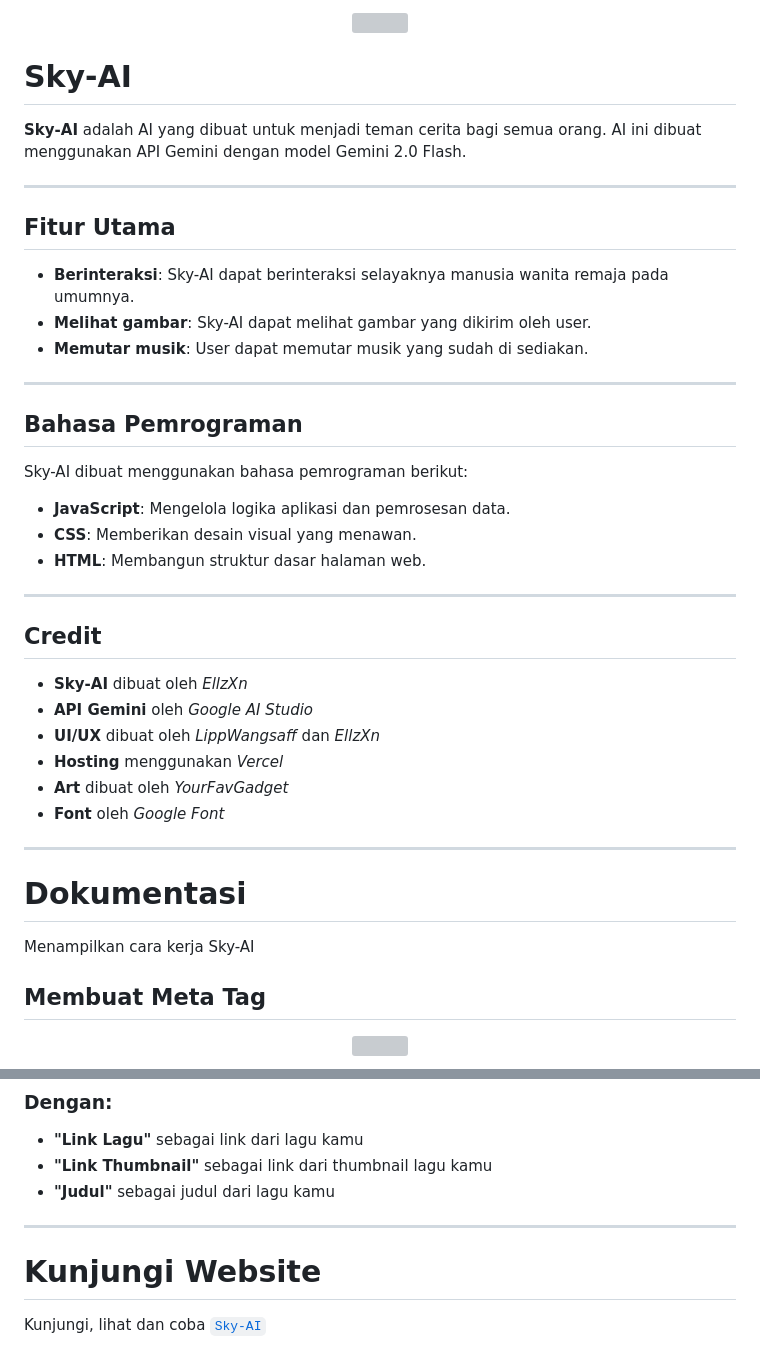
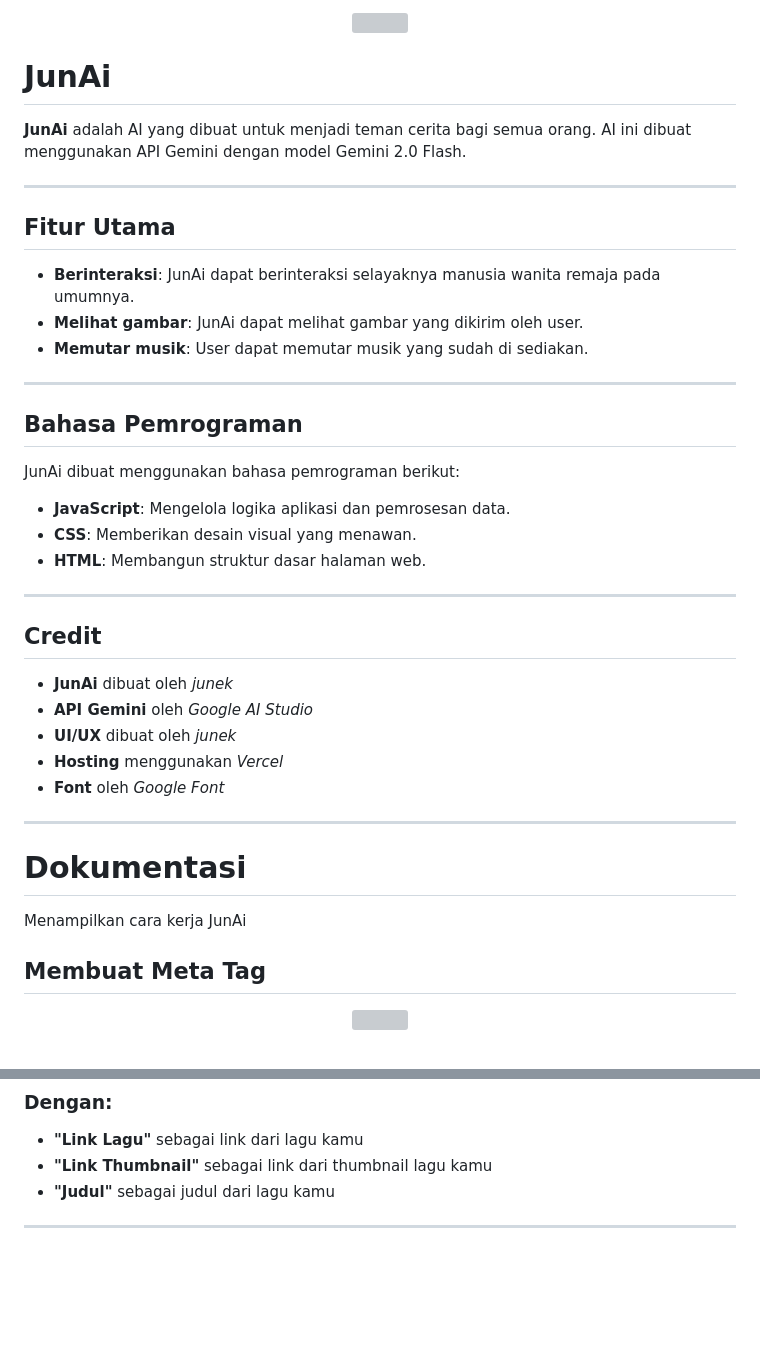
Before and after one commit to jun292/JunAi.2025, a Markdown page: README.md, 2 parts joined by grey strips. Drawn GitHub-style; blank space fills up the shorter version; grey boxes are pictures that could not be loaded.

```diff
--- a/README.md
+++ b/README.md
@@ -3,22 +3,22 @@
 </p>
 
-# Sky-AI
+# JunAi
 
-**Sky-AI** adalah AI yang dibuat untuk menjadi teman cerita bagi semua orang. AI ini dibuat menggunakan API Gemini dengan model Gemini 2.0 Flash.
+**JunAi** adalah AI yang dibuat untuk menjadi teman cerita bagi semua orang. AI ini dibuat menggunakan API Gemini dengan model Gemini 2.0 Flash.
 
 ---
 
 ## Fitur Utama
 
-- **Berinteraksi**: Sky-AI dapat berinteraksi selayaknya manusia wanita remaja pada umumnya.
-- **Melihat gambar**: Sky-AI dapat melihat gambar yang dikirim oleh user.
+- **Berinteraksi**: JunAi dapat berinteraksi selayaknya manusia wanita remaja pada umumnya.
+- **Melihat gambar**: JunAi dapat melihat gambar yang dikirim oleh user.
 - **Memutar musik**: User dapat memutar musik yang sudah di sediakan.
 
 ---
 
 ## Bahasa Pemrograman
 
-Sky-AI dibuat menggunakan bahasa pemrograman berikut:
+JunAi dibuat menggunakan bahasa pemrograman berikut:
 
 - **JavaScript**: Mengelola logika aplikasi dan pemrosesan data.
 - **CSS**: Memberikan desain visual yang menawan.
@@ -28,17 +28,16 @@ Sky-AI dibuat menggunakan bahasa pemrograman berikut:
 
 ## Credit
 
-- **Sky-AI** dibuat oleh *EllzXn*
+- **JunAi** dibuat oleh *junek*
 - **API Gemini** oleh *Google AI Studio*
-- **UI/UX** dibuat oleh *LippWangsaff* dan *EllzXn*
+- **UI/UX** dibuat oleh *junek*
 - **Hosting** menggunakan *Vercel*
-- **Art** dibuat oleh *YourFavGadget*
 - **Font** oleh *Google Font*
 
 ---
 
 # Dokumentasi
-Menampilkan cara kerja Sky-AI
+Menampilkan cara kerja JunAi
 
 ## Membuat Meta Tag
 <p align="center">
@@ -203,6 +202,3 @@ const musicItems = [
 - **"Judul"** sebagai judul dari lagu kamu
 
 ---
-
-# Kunjungi Website
-Kunjungi, lihat dan coba [`Sky-AI`](https://ellsky-ai.vercel.app)
```
Also changed, not shown: other parts of README.md (+1 -1 lines).
